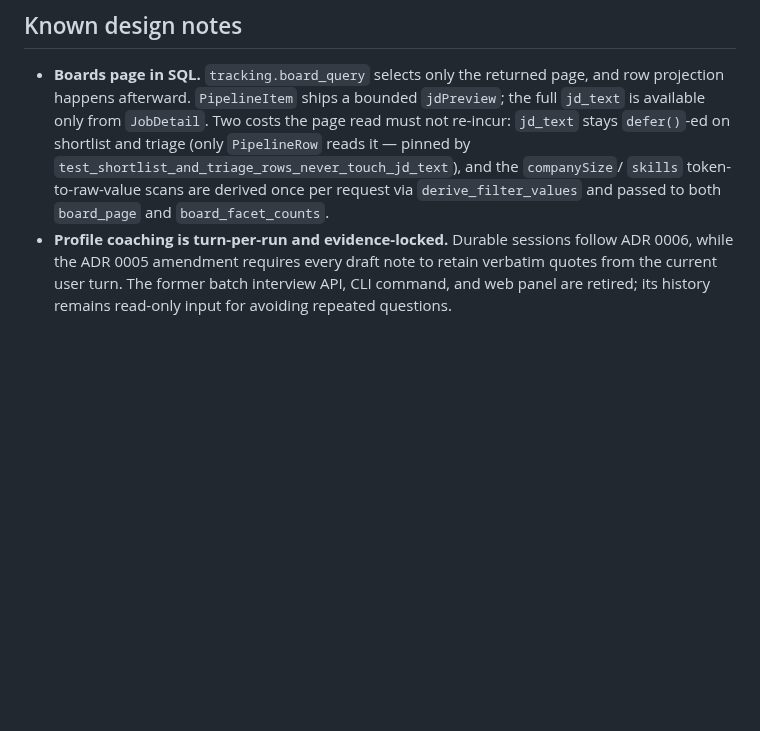
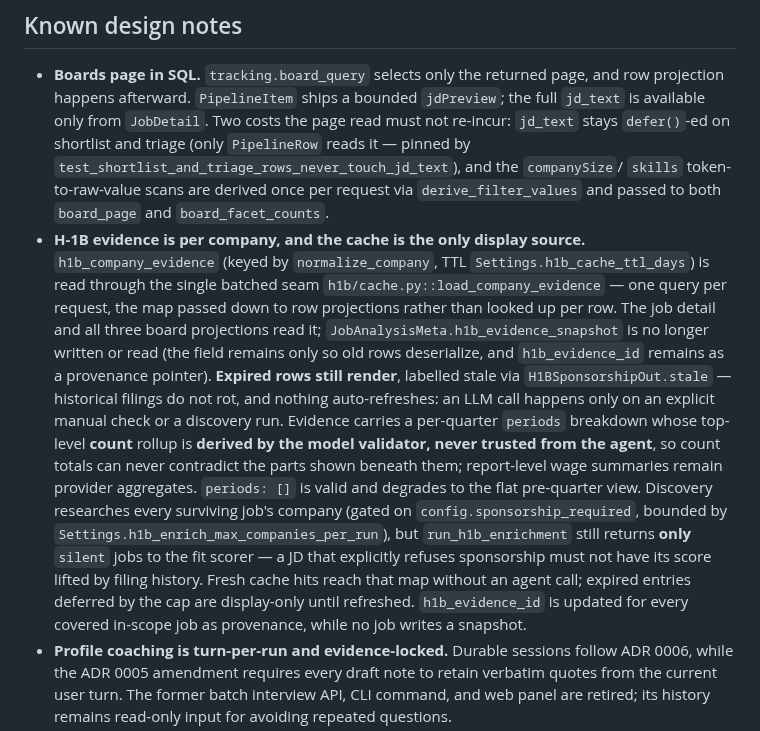
Before and after one commit to awbjcj/resume-agent, a Markdown page: CLAUDE.md, the part around the change. Drawn GitHub-style; blank space fills up the shorter version.

Commit message:
docs: record the H-1B company-cache invariant

```diff
--- a/CLAUDE.md
+++ b/CLAUDE.md
@@ -502,6 +502,29 @@ reaches the run result, the log, and the dashboard.
   `skills` token-to-raw-value scans are derived once per request via
   `derive_filter_values` and passed to both `board_page` and
   `board_facet_counts`.
+- **H-1B evidence is per company, and the cache is the only display source.**
+  `h1b_company_evidence` (keyed by `normalize_company`, TTL
+  `Settings.h1b_cache_ttl_days`) is read through the single batched seam
+  `h1b/cache.py::load_company_evidence` — one query per request, the map passed
+  down to row projections rather than looked up per row. The job detail and all
+  three board projections read it; `JobAnalysisMeta.h1b_evidence_snapshot` is no
+  longer written or read (the field remains only so old rows deserialize, and
+  `h1b_evidence_id` remains as a provenance pointer). **Expired rows still
+  render**, labelled stale via `H1BSponsorshipOut.stale` — historical filings do
+  not rot, and nothing auto-refreshes: an LLM call happens only on an explicit
+  manual check or a discovery run. Evidence carries a per-quarter `periods`
+  breakdown whose top-level **count** rollup is **derived by the model validator,
+  never trusted from the agent**, so count totals can never contradict the parts
+  shown beneath them; report-level wage summaries remain provider aggregates.
+  `periods: []` is valid and degrades to the flat pre-quarter view.
+  Discovery researches every surviving job's company (gated on
+  `config.sponsorship_required`, bounded by
+  `Settings.h1b_enrich_max_companies_per_run`), but `run_h1b_enrichment` still
+  returns **only** `silent` jobs to the fit scorer — a JD that explicitly refuses
+  sponsorship must not have its score lifted by filing history. Fresh cache hits
+  reach that map without an agent call; expired entries deferred by the cap are
+  display-only until refreshed. `h1b_evidence_id` is updated for every covered
+  in-scope job as provenance, while no job writes a snapshot.
 - **Profile coaching is turn-per-run and evidence-locked.** Durable sessions follow
   ADR 0006, while the ADR 0005 amendment requires every draft note to retain
   verbatim quotes from the current user turn. The former batch interview API,
```
